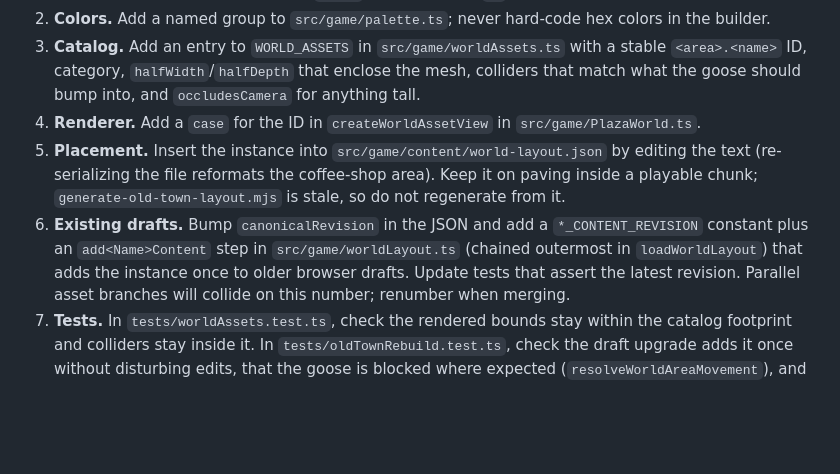
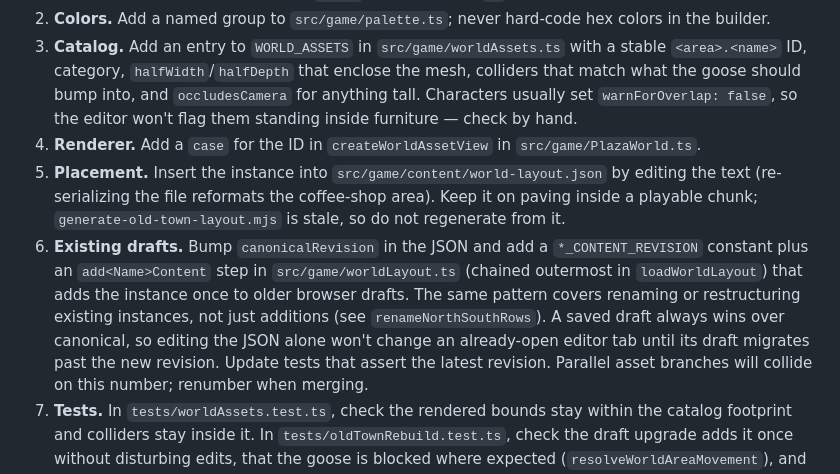
Before and after one commit to derekalvarado/canadian-goose-mayhem, a Markdown page: AGENTS.md, the part around the change. GitHub-like rendering; blank space fills up the shorter version.

Commit message:
Document draft-precedence and rename-migration lessons from the plaza restyle
Notes that the existing-drafts migration pattern also covers renames, that a
saved draft always outranks canonical until it migrates, and that character
assets skip the editor's overlap warning.

Co-Authored-By: Claude Sonnet 5 <noreply@anthropic.com>

```diff
--- a/AGENTS.md
+++ b/AGENTS.md
@@ -64,7 +64,8 @@ worked example).
 3. **Catalog.** Add an entry to `WORLD_ASSETS` in `src/game/worldAssets.ts` with a
    stable `<area>.<name>` ID, category, `halfWidth`/`halfDepth` that enclose the
    mesh, colliders that match what the goose should bump into, and
-   `occludesCamera` for anything tall.
+   `occludesCamera` for anything tall. Characters usually set `warnForOverlap:
+   false`, so the editor won't flag them standing inside furniture — check by hand.
 4. **Renderer.** Add a `case` for the ID in `createWorldAssetView` in
    `src/game/PlazaWorld.ts`.
 5. **Placement.** Insert the instance into `src/game/content/world-layout.json`
@@ -74,7 +75,11 @@ worked example).
 6. **Existing drafts.** Bump `canonicalRevision` in the JSON and add a
    `*_CONTENT_REVISION` constant plus an `add<Name>Content` step in
    `src/game/worldLayout.ts` (chained outermost in `loadWorldLayout`) that adds the
-   instance once to older browser drafts. Update tests that assert the latest
+   instance once to older browser drafts. The same pattern covers renaming or
+   restructuring existing instances, not just additions (see
+   `renameNorthSouthRows`). A saved draft always wins over canonical, so editing
+   the JSON alone won't change an already-open editor tab until its draft
+   migrates past the new revision. Update tests that assert the latest
    revision. Parallel asset branches will collide on this number; renumber when
    merging.
 7. **Tests.** In `tests/worldAssets.test.ts`, check the rendered bounds stay
```
